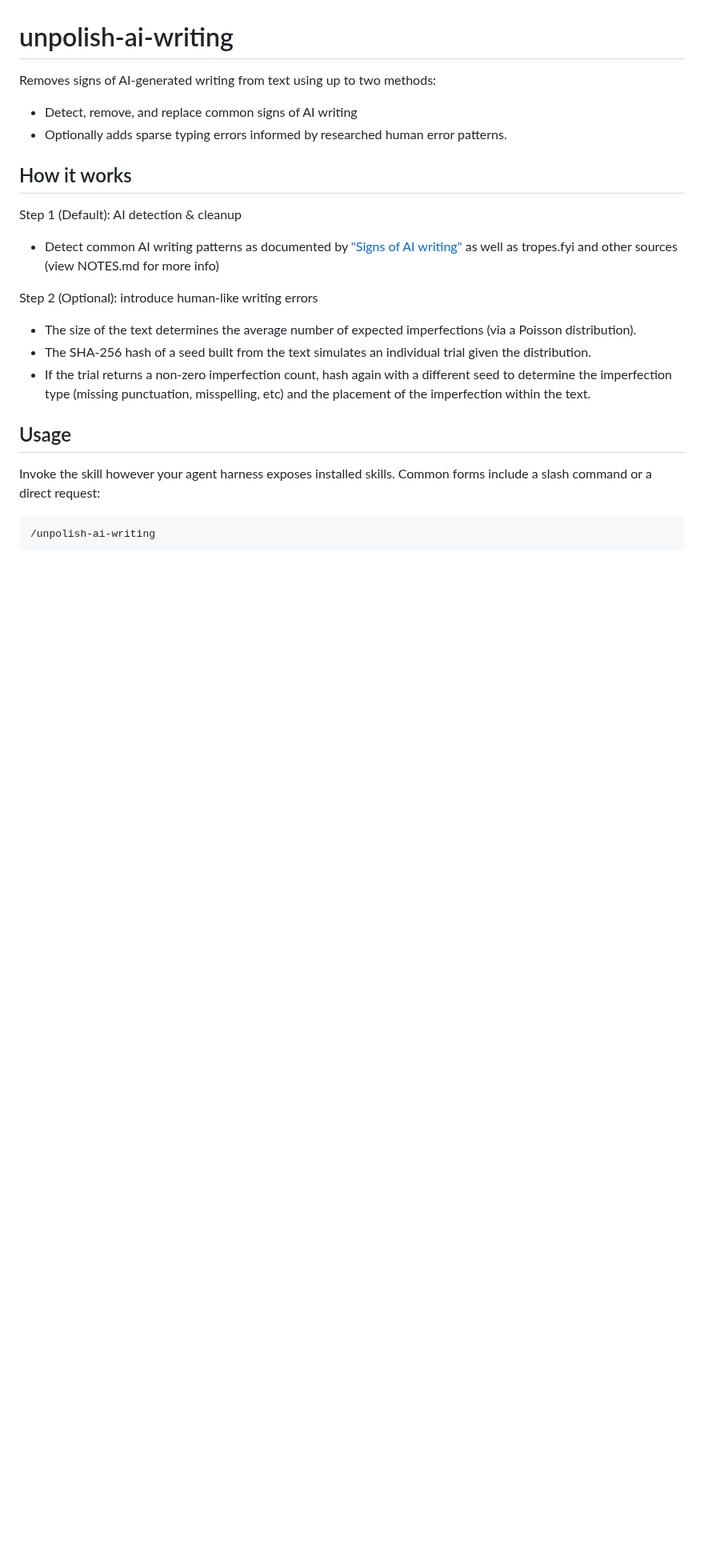
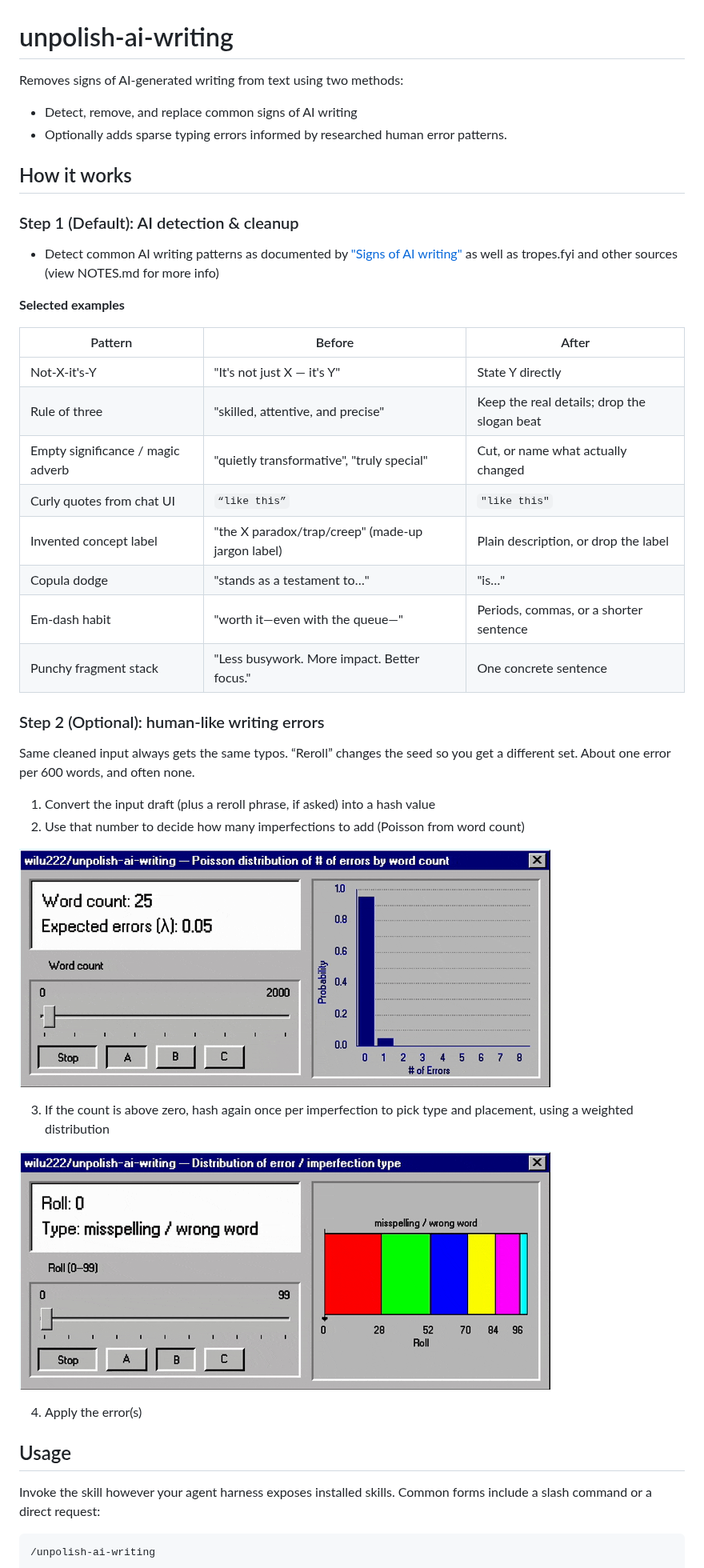
Before and after one commit to wilu222/unpolish-ai-writing, a Markdown page: README.md, the part around one of its changes. Shown at 80% size. Rendered like a GitHub page; pictures changed too: video/poisson.gif (added), video/tape.gif (added); blank space fills up the shorter version.

Commit message:
revise readme with GIFs

```diff
--- a/README.md
+++ b/README.md
@@ -1,23 +1,43 @@
 # unpolish-ai-writing
 
-Removes signs of AI-generated writing from text using up to two methods:
+Removes signs of AI-generated writing from text using two methods:
 
 - Detect, remove, and replace common signs of AI writing
 - Optionally adds sparse typing errors informed by researched human error patterns.
 
 ## How it works
 
-Step 1 (Default): AI detection & cleanup
+### Step 1 (Default): AI detection & cleanup
 
 - Detect common AI writing patterns as documented by ["Signs of AI writing"](https://en.wikipedia.org/wiki/Wikipedia:Signs_of_AI_writing) as well as tropes.fyi and other sources (view NOTES.md for more info)
 
-Step 2 (Optional): introduce human-like writing errors
+**Selected examples**
 
-- The size of the text determines the average number of expected imperfections (via a Poisson distribution).
-- The SHA-256 hash of a seed built from the text simulates an individual trial given the distribution.
-- If the trial returns a non-zero imperfection count, hash again with a different seed to determine the imperfection type (missing punctuation, misspelling, etc) and the placement of the imperfection within the text.
+| Pattern | Before | After |
+| --- | --- | --- |
+| Not-X-it's-Y | "It's not just X — it's Y" | State Y directly |
+| Rule of three | "skilled, attentive, and precise" | Keep the real details; drop the slogan beat |
+| Empty significance / magic adverb | "quietly transformative", "truly special" | Cut, or name what actually changed |
+| Curly quotes from chat UI | `“like this”` | `"like this"` |
+| Invented concept label | "the X paradox/trap/creep" (made-up jargon label) | Plain description, or drop the label |
+| Copula dodge | "stands as a testament to…" | "is…" |
+| Em-dash habit | "worth it—even with the queue—" | Periods, commas, or a shorter sentence |
+| Punchy fragment stack | "Less busywork. More impact. Better focus." | One concrete sentence |
 
+### Step 2 (Optional): human-like writing errors
 
+Same cleaned input always gets the same typos. “Reroll” changes the seed so you get a different set. About one error per 600 words, and often none.
+
+1. Convert the input draft (plus a reroll phrase, if asked) into a hash value
+2. Use that number to decide how many imperfections to add (Poisson from word count)
+
+![Poisson distribution of number of errors by word count](./video/poisson.gif)
+
+3. If the count is above zero, hash again once per imperfection to pick type and placement, using a weighted distribution
+
+![Distribution of imperfection type](./video/tape.gif)
+
+4. Apply the error(s)
 
 ## Usage
 
```
Also changed, not shown: other parts of README.md (+0 -14 lines).
